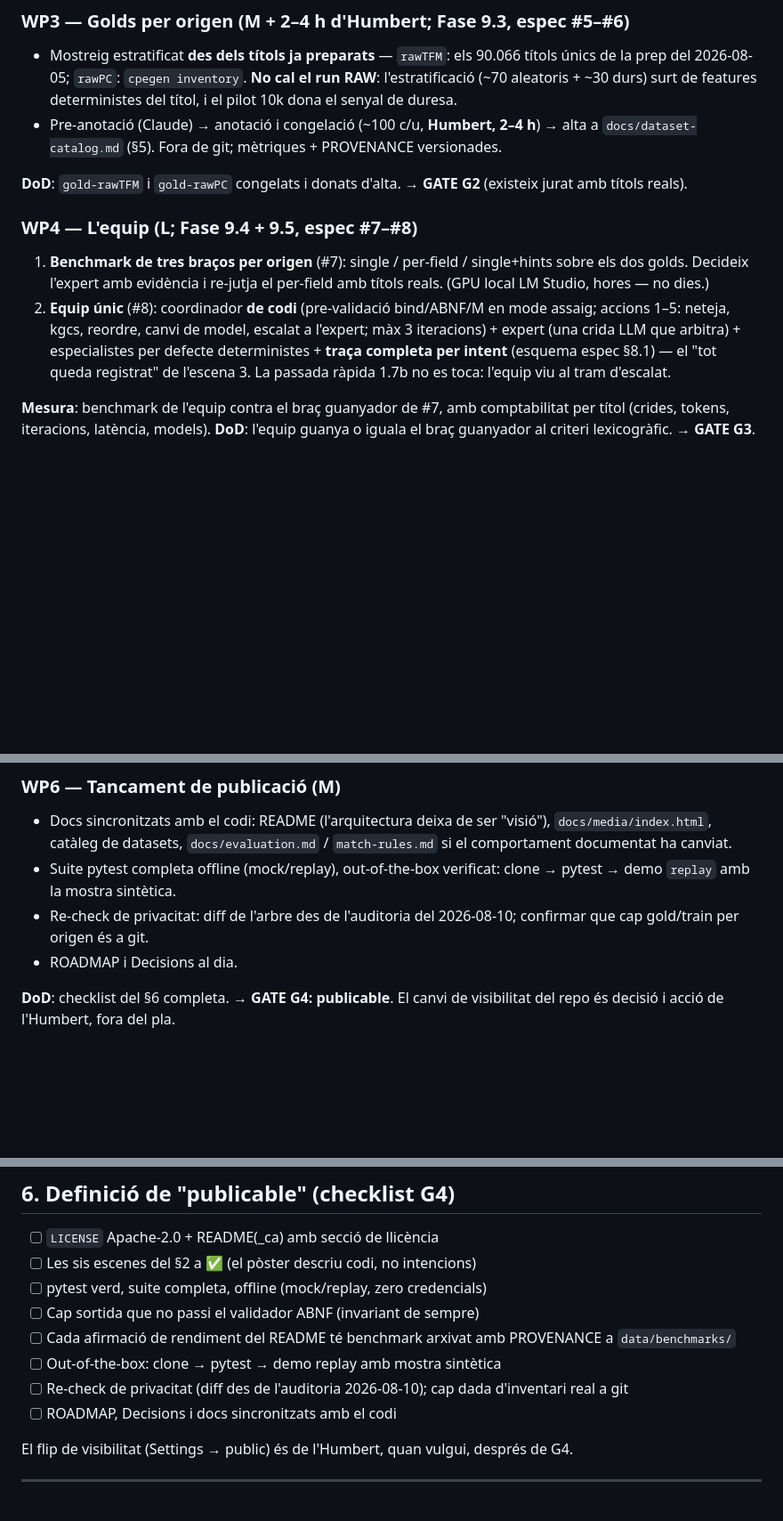
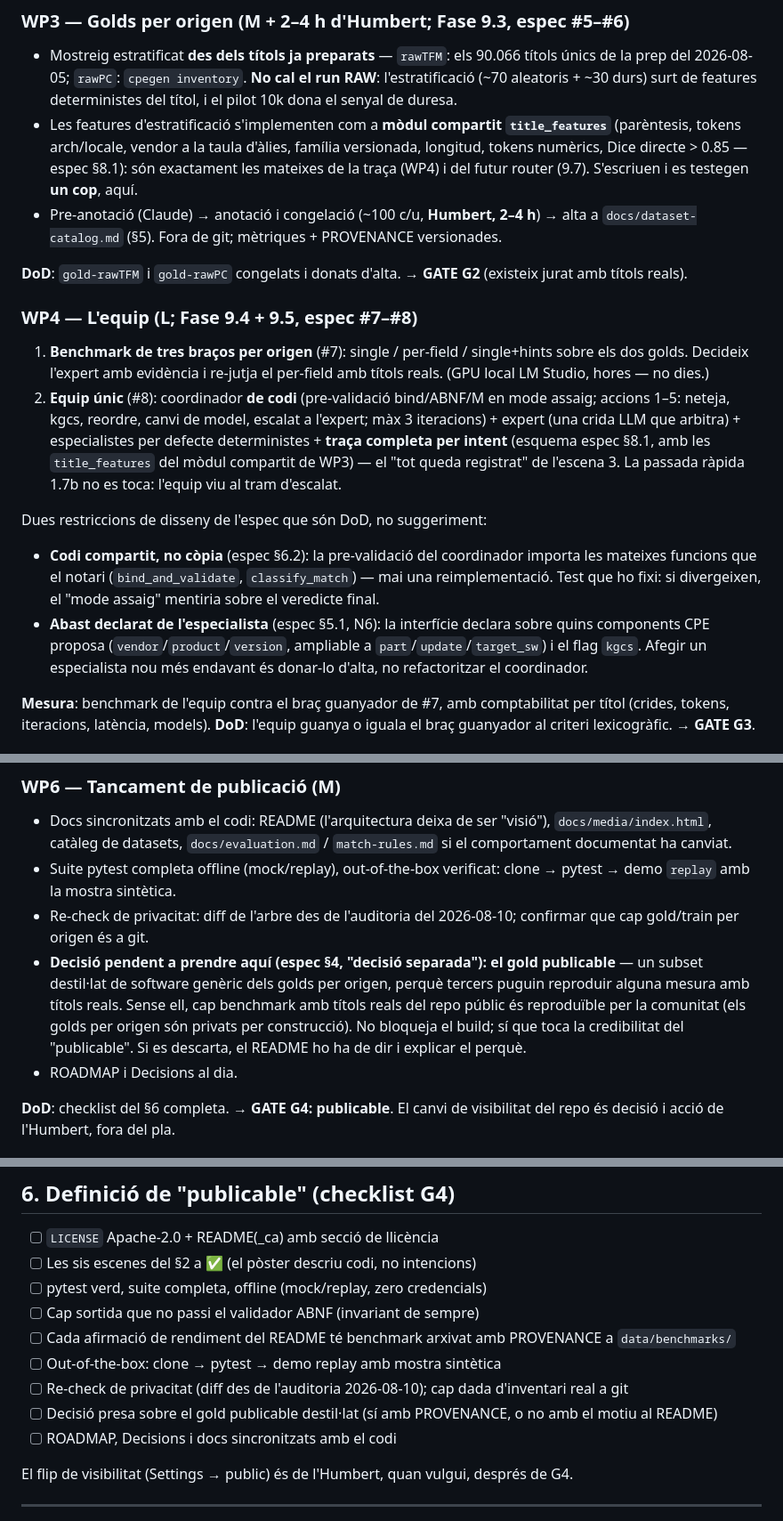
Before and after one commit to motherhack3r/cpegenerator, a Markdown page: docs/reader-league-implementation-plan.md, 3 parts joined by grey strips. Shown at 89% size. Rendered like a GitHub page; blank space fills up the shorter version.

Commit message:
docs(plan): absorb remaining spec v2 details into the implementation plan
- WP3: title_features as a shared module (stratification, trace schema,
  future router) — written and tested once.
- WP4: two design constraints promoted to DoD: coordinator pre-validation
  imports the notary's functions (shared code, never a copy, spec 6.2)
  and specialists declare their scope over any CPE component (N6).
- WP6/G4: pending decision surfaced from spec 4 — a publishable distilled
  gold subset so third parties can reproduce a real-title measure;
  added to the publishable checklist (yes with PROVENANCE, or a
  documented no in the README).

```diff
--- a/docs/reader-league-implementation-plan.md
+++ b/docs/reader-league-implementation-plan.md
@@ -102,6 +102,11 @@ desglossament per `dictionary_source` al reporting.
   90.066 títols únics de la prep del 2026-08-05; `rawPC`: `cpegen inventory`.
   **No cal el run RAW**: l'estratificació (~70 aleatoris + ~30 durs) surt de
   features deterministes del títol, i el pilot 10k dona el senyal de duresa.
+- Les features d'estratificació s'implementen com a **mòdul compartit
+  `title_features`** (parèntesis, tokens arch/locale, vendor a la taula
+  d'àlies, família versionada, longitud, tokens numèrics, Dice directe >
+  0.85 — espec §8.1): són exactament les mateixes de la traça (WP4) i del
+  futur router (9.7). S'escriuen i es testegen **un cop**, aquí.
 - Pre-anotació (Claude) → anotació i congelació (~100 c/u, **Humbert, 2–4 h**)
   → alta a `docs/dataset-catalog.md` (§5). Fora de git; mètriques + PROVENANCE
   versionades.
@@ -118,8 +123,20 @@ desglossament per `dictionary_source` al reporting.
    mode assaig; accions 1–5: neteja, kgcs, reordre, canvi de model, escalat a
    l'expert; màx 3 iteracions) + expert (una crida LLM que arbitra) +
    especialistes per defecte deterministes + **traça completa per intent**
-   (esquema espec §8.1) — el "tot queda registrat" de l'escena 3.
+   (esquema espec §8.1, amb les `title_features` del mòdul compartit de WP3) —
+   el "tot queda registrat" de l'escena 3.
    La passada ràpida 1.7b no es toca: l'equip viu al tram d'escalat.
+
+Dues restriccions de disseny de l'espec que són DoD, no suggeriment:
+
+- **Codi compartit, no còpia** (espec §6.2): la pre-validació del coordinador
+  importa les mateixes funcions que el notari (`bind_and_validate`,
+  `classify_match`) — mai una reimplementació. Test que ho fixi: si divergeixen,
+  el "mode assaig" mentiria sobre el veredicte final.
+- **Abast declarat de l'especialista** (espec §5.1, N6): la interfície declara
+  sobre quins components CPE proposa (`vendor`/`product`/`version`, ampliable a
+  `part`/`update`/`target_sw`) i el flag `kgcs`. Afegir un especialista nou més
+  endavant és donar-lo d'alta, no refactoritzar el coordinador.
 
 **Mesura**: benchmark de l'equip contra el braç guanyador de #7, amb
 comptabilitat per títol (crides, tokens, iteracions, latència, models).
@@ -152,6 +169,13 @@ NIE/confirmació → reclassify amb `dictionary_source = rawTFM`).
   clone → pytest → demo `replay` amb la mostra sintètica.
 - Re-check de privacitat: diff de l'arbre des de l'auditoria del 2026-08-10;
   confirmar que cap gold/train per origen és a git.
+- **Decisió pendent a prendre aquí (espec §4, "decisió separada"): el gold
+  publicable** — un subset destil·lat de software genèric dels golds per
+  origen, perquè tercers puguin reproduir alguna mesura amb títols reals.
+  Sense ell, cap benchmark amb títols reals del repo públic és reproduïble
+  per la comunitat (els golds per origen són privats per construcció). No
+  bloqueja el build; sí que toca la credibilitat del "publicable". Si es
+  descarta, el README ho ha de dir i explicar el perquè.
 - ROADMAP i Decisions al dia.
 
 **DoD**: checklist del §6 completa. → **GATE G4: publicable**.
@@ -217,6 +241,8 @@ WP3 — la pre-anotació ha d'estar llesta abans de demanar-les.
 - [ ] Out-of-the-box: clone → pytest → demo replay amb mostra sintètica
 - [ ] Re-check de privacitat (diff des de l'auditoria 2026-08-10); cap dada
       d'inventari real a git
+- [ ] Decisió presa sobre el gold publicable destil·lat (sí amb PROVENANCE,
+      o no amb el motiu al README)
 - [ ] ROADMAP, Decisions i docs sincronitzats amb el codi
 
 El flip de visibilitat (Settings → public) és de l'Humbert, quan vulgui,
```
